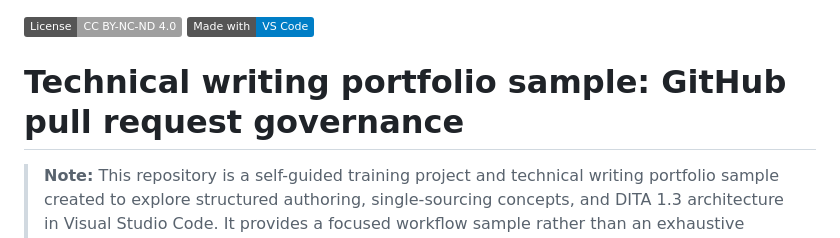
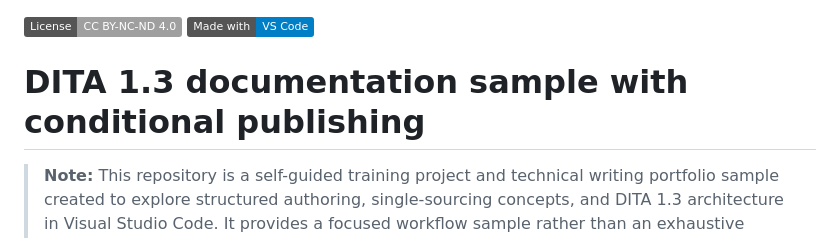
Before and after one commit to LJSpiller/github-pr-dita, a Markdown page: README.md, the part around the change. GitHub-like rendering; badges without logos.

Commit message:
Update README with new title

```diff
--- a/README.md
+++ b/README.md
@@ -1,7 +1,7 @@
 ![License: CC BY-NC-ND 4.0](https://img.shields.io/badge/License-CC%20BY--NC--ND%204.0-lightgrey.svg)
 ![Made with VS Code](https://img.shields.io/badge/Made%20with-VS%20Code-blue?logo=visual-studio-code)
 
-# Technical writing portfolio sample: GitHub pull request governance
+# DITA 1.3 documentation sample with conditional publishing
 
 > **Note:** This repository is a self-guided training project and technical writing portfolio sample created to explore structured authoring, single-sourcing concepts, and DITA 1.3 architecture in Visual Studio Code. It provides a focused workflow sample rather than an exhaustive documentation suite.
 
```
